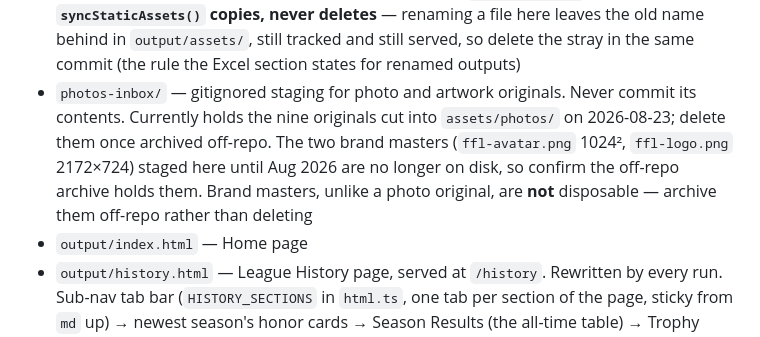
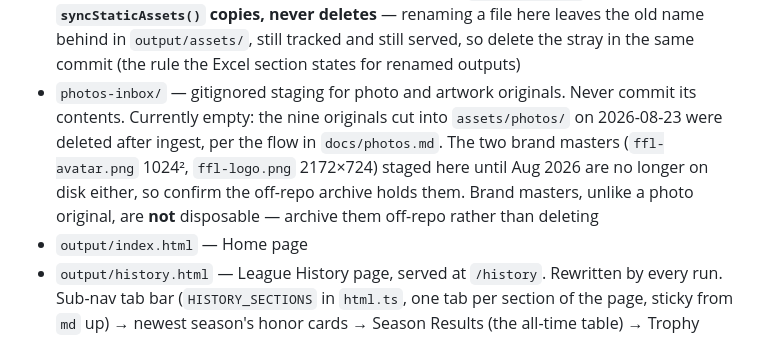
Before and after one commit to pderksen/fantasyforlife, a Markdown page: CLAUDE.md, the part around the change. Rendered like a GitHub page.

Commit message:
Note the photo inbox as emptied after the gallery ingest
Co-Authored-By: Claude Fable 5 <noreply@anthropic.com>

```diff
--- a/CLAUDE.md
+++ b/CLAUDE.md
@@ -157,7 +157,7 @@ Both throw `SnapshotGuardError`, which `index.ts` prints without a stack trace.
 - `data/<season>/traded-picks.json` — League-level traded picks, unfiltered; re-fetched per command until sealed
 - `data/<season>/trades.json` — Season trade log; re-fetched per command until sealed. Archive only, nothing renders it
 - `assets/` — static files served as-is, mirrored into `output/assets/` by `syncStaticAssets()` on every run. The brand marks (`ffl-avatar-128.png`, `ffl-avatar-512.png`, `ffl-logo-999.png`, and the `ffl-favicon-16/32/180.png` cuts) and `photos/`. **Web-ready files only**: `output/` is committed, so anything here is stored twice in git forever, and the refresh workflow's `git add -A` will mirror a committed original into `output/assets/` unattended. Full-res originals stage in the gitignored `photos-inbox/` and are deleted once downscaled. Targets, the mark ladder, and the optimize commands: `docs/photos.md`. **`syncStaticAssets()` copies, never deletes** — renaming a file here leaves the old name behind in `output/assets/`, still tracked and still served, so delete the stray in the same commit (the rule the Excel section states for renamed outputs)
-- `photos-inbox/` — gitignored staging for photo and artwork originals. Never commit its contents. Currently holds the nine originals cut into `assets/photos/` on 2026-08-23; delete them once archived off-repo. The two brand masters (`ffl-avatar.png` 1024², `ffl-logo.png` 2172×724) staged here until Aug 2026 are no longer on disk, so confirm the off-repo archive holds them. Brand masters, unlike a photo original, are **not** disposable — archive them off-repo rather than deleting
+- `photos-inbox/` — gitignored staging for photo and artwork originals. Never commit its contents. Currently empty: the nine originals cut into `assets/photos/` on 2026-08-23 were deleted after ingest, per the flow in `docs/photos.md`. The two brand masters (`ffl-avatar.png` 1024², `ffl-logo.png` 2172×724) staged here until Aug 2026 are no longer on disk either, so confirm the off-repo archive holds them. Brand masters, unlike a photo original, are **not** disposable — archive them off-repo rather than deleting
 - `output/index.html` — Home page
 - `output/history.html` — League History page, served at `/history`. Rewritten by every run. Sub-nav tab bar (`HISTORY_SECTIONS` in `html.ts`, one tab per section of the page, sticky from `md` up) → newest season's honor cards → Season Results (the all-time table) → Trophy Case (Current Owners + Retired Owners) → Scoring Records (its own era jump row, All Years, then one table per scoring era newest-first) → Earlier Seasons → Old League Sites → "Back to top". Anchors within the one page, not a file per season. **A tab label, its section heading and its section id all match** (`#season-results`, `#trophy-case`, `#scoring-records`, `#old-league-sites`), so renaming a section is four edits together: the `HISTORY_SECTIONS` `href`, the `<section id>`, the `<h2>`, and any cross-page link. `ARCHIVE_NOTE` on the tiers hub is the only such link today, at `history.html#old-league-sites`. All four labels were rewritten in Aug 2026, when Records and Scoring Records sat one word apart and Full League History only repeated the h1
 - `output/tiers.html` — the Keeper Tiers & Drafts hub, served at `/tiers`. Rewritten by every run. One card: a `bg-shell` header strip, then a row per season newest-first (year, Throwback badge where it applies, that season's stage pills pushed right, then a `Draft Results ↗` pill for any season in `SLEEPER_DRAFT_IDS`), then a row linking the 2006–2024 Google Sheets archive with a small link under it to the Old League Sites section. Rows are derived from `discoverPages()` via `buildIndexNavLinks()`, so a season appears the run after its first snapshot lands
```
